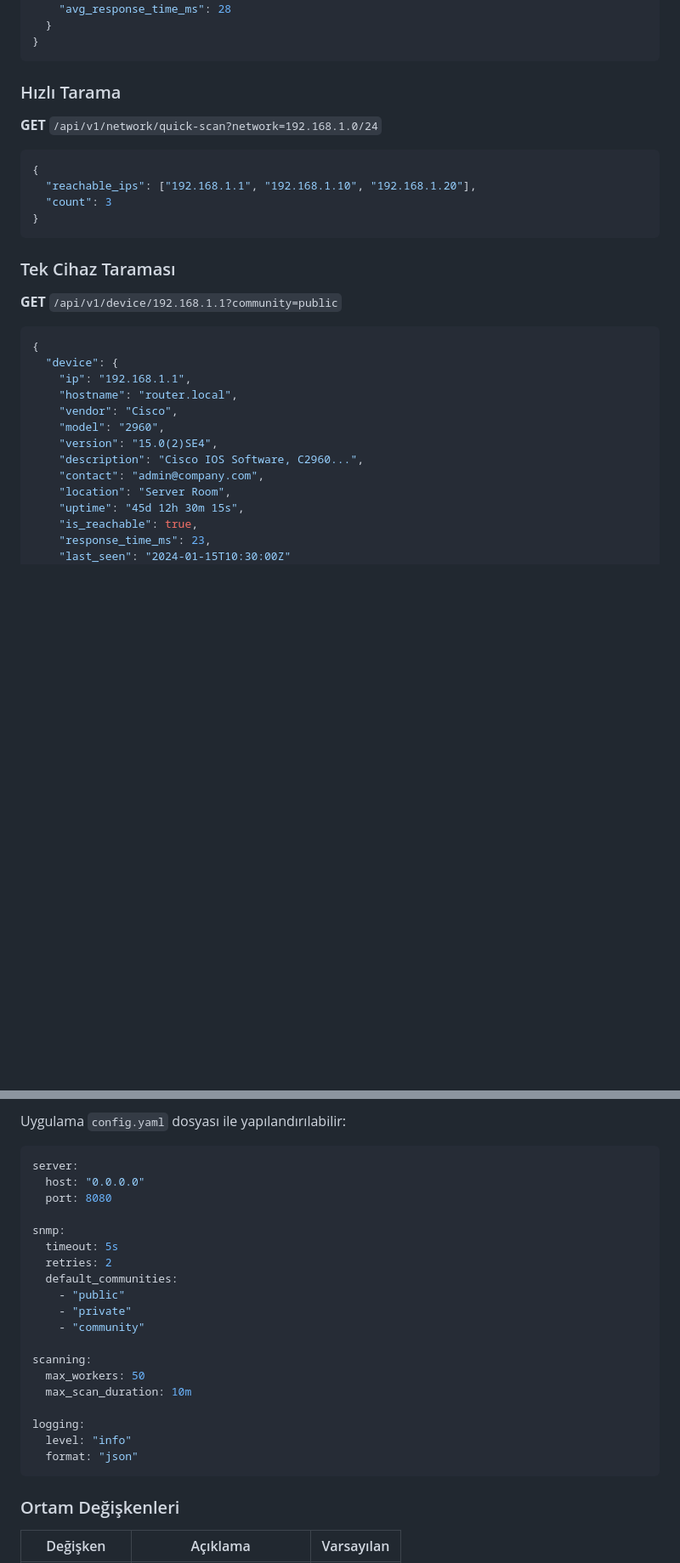
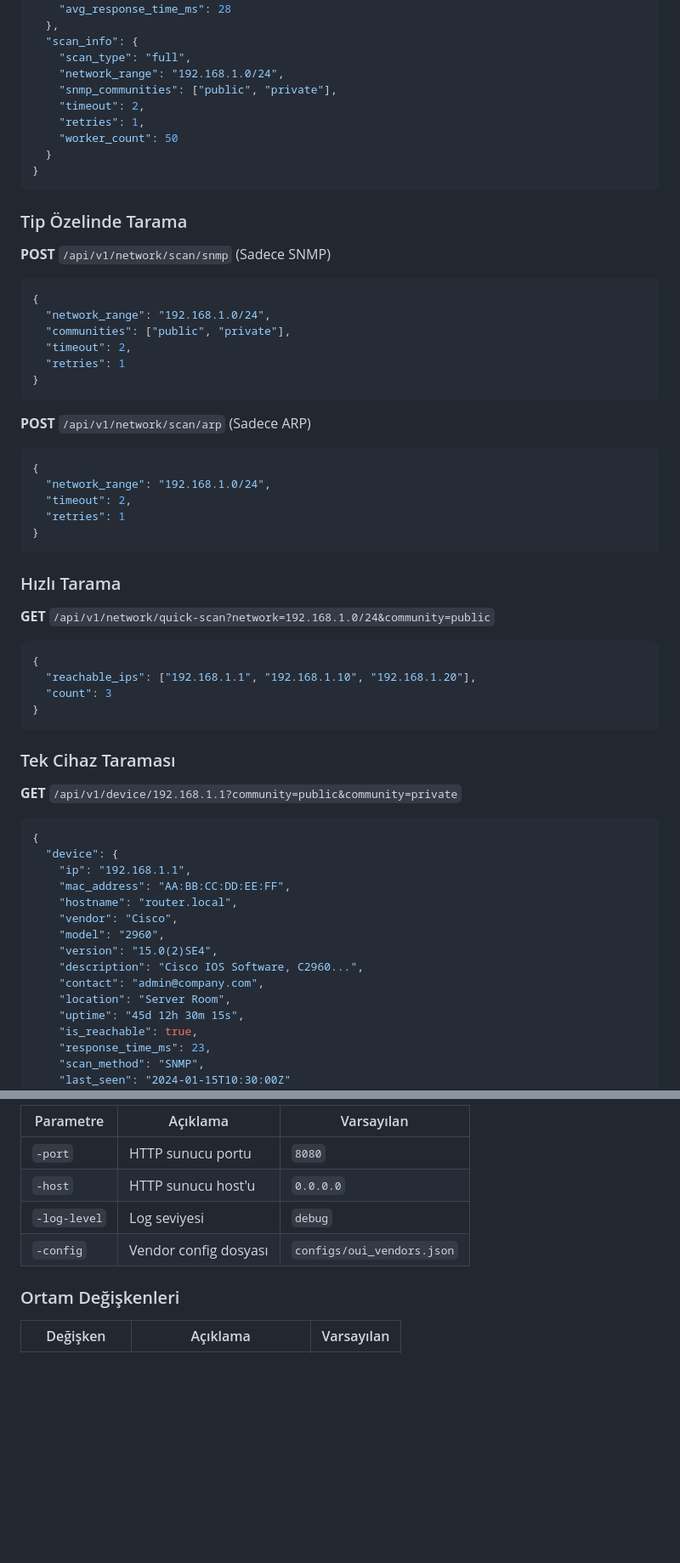
Before and after one commit to junodofbelhaven/network-discovery, a Markdown page: README.md, 2 parts joined by grey strips. Shown at 85% size. Drawn GitHub-style; blank space fills up the shorter version.

````diff
--- a/README.md
+++ b/README.md
@@ -96,12 +119,43 @@ GUI'a bağlanmak için;
     },
     "avg_response_time_ms": 28
+  },
+  "scan_info": {
+    "scan_type": "full",
+    "network_range": "192.168.1.0/24",
+    "snmp_communities": ["public", "private"],
+    "timeout": 2,
+    "retries": 1,
+    "worker_count": 50
   }
+}
+```
+
+### Tip Özelinde Tarama
+
+**POST** `/api/v1/network/scan/snmp` (Sadece SNMP)
+
+```json
+{
+  "network_range": "192.168.1.0/24",
+  "communities": ["public", "private"],
+  "timeout": 2,
+  "retries": 1
+}
+```
+
+**POST** `/api/v1/network/scan/arp` (Sadece ARP)
+
+```json
+{
+  "network_range": "192.168.1.0/24",
+  "timeout": 2,
+  "retries": 1
 }
 ```
 
 ### Hızlı Tarama
 
-**GET** `/api/v1/network/quick-scan?network=192.168.1.0/24`
+**GET** `/api/v1/network/quick-scan?network=192.168.1.0/24&community=public`
 
 ```json
 {
@@ -112,12 +166,13 @@ GUI'a bağlanmak için;
 
 ### Tek Cihaz Taraması
 
-**GET** `/api/v1/device/192.168.1.1?community=public`
+**GET** `/api/v1/device/192.168.1.1?community=public&community=private`
 
 ```json
 {
   "device": {
     "ip": "192.168.1.1",
+    "mac_address": "AA:BB:CC:DD:EE:FF",
     "hostname": "router.local",
     "vendor": "Cisco",
     "model": "2960",
@@ -128,5 +183,6 @@ GUI'a bağlanmak için;
     "uptime": "45d 12h 30m 15s",
     "is_reachable": true,
     "response_time_ms": 23,
+    "scan_method": "SNMP",
     "last_seen": "2024-01-15T10:30:00Z"
   }
@@ -159,27 +289,10 @@ network-discovery/
 
-Uygulama `config.yaml` dosyası ile yapılandırılabilir:
-
-```yaml
-server:
-  host: "0.0.0.0"
-  port: 8080
-
-snmp:
-  timeout: 5s
-  retries: 2
-  default_communities:
-    - "public"
-    - "private"
-    - "community"
-
-scanning:
-  max_workers: 50
-  max_scan_duration: 10m
-
-logging:
-  level: "info"
-  format: "json"
-```
+| Parametre    | Açıklama              | Varsayılan                 |
+| ------------ | --------------------- | -------------------------- |
+| `-port`      | HTTP sunucu portu     | `8080`                     |
+| `-host`      | HTTP sunucu host'u    | `0.0.0.0`                  |
+| `-log-level` | Log seviyesi          | `debug`                    |
+| `-config`    | Vendor config dosyası | `configs/oui_vendors.json` |
 
 ### Ortam Değişkenleri
 
````
Also changed, not shown: other parts of README.md (+152 -36 lines).
